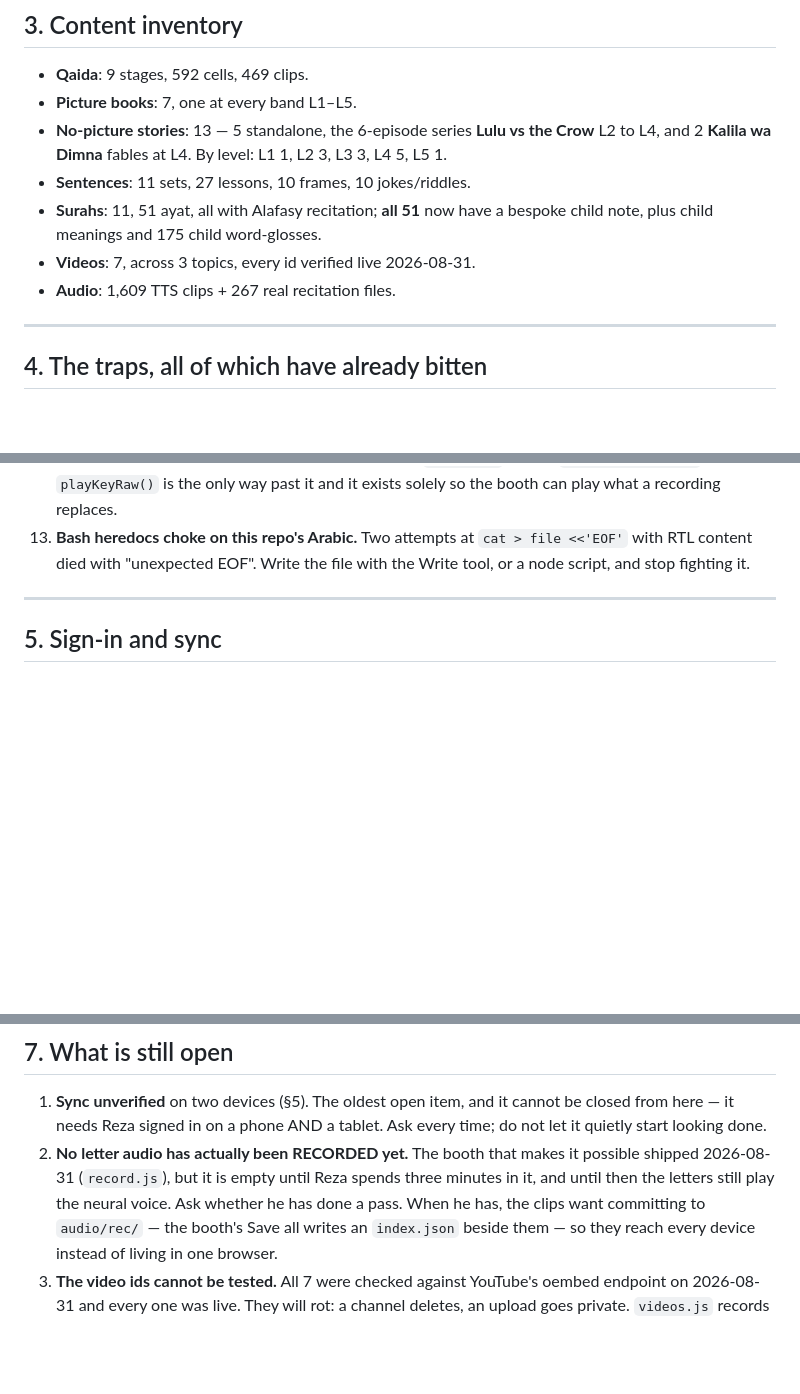
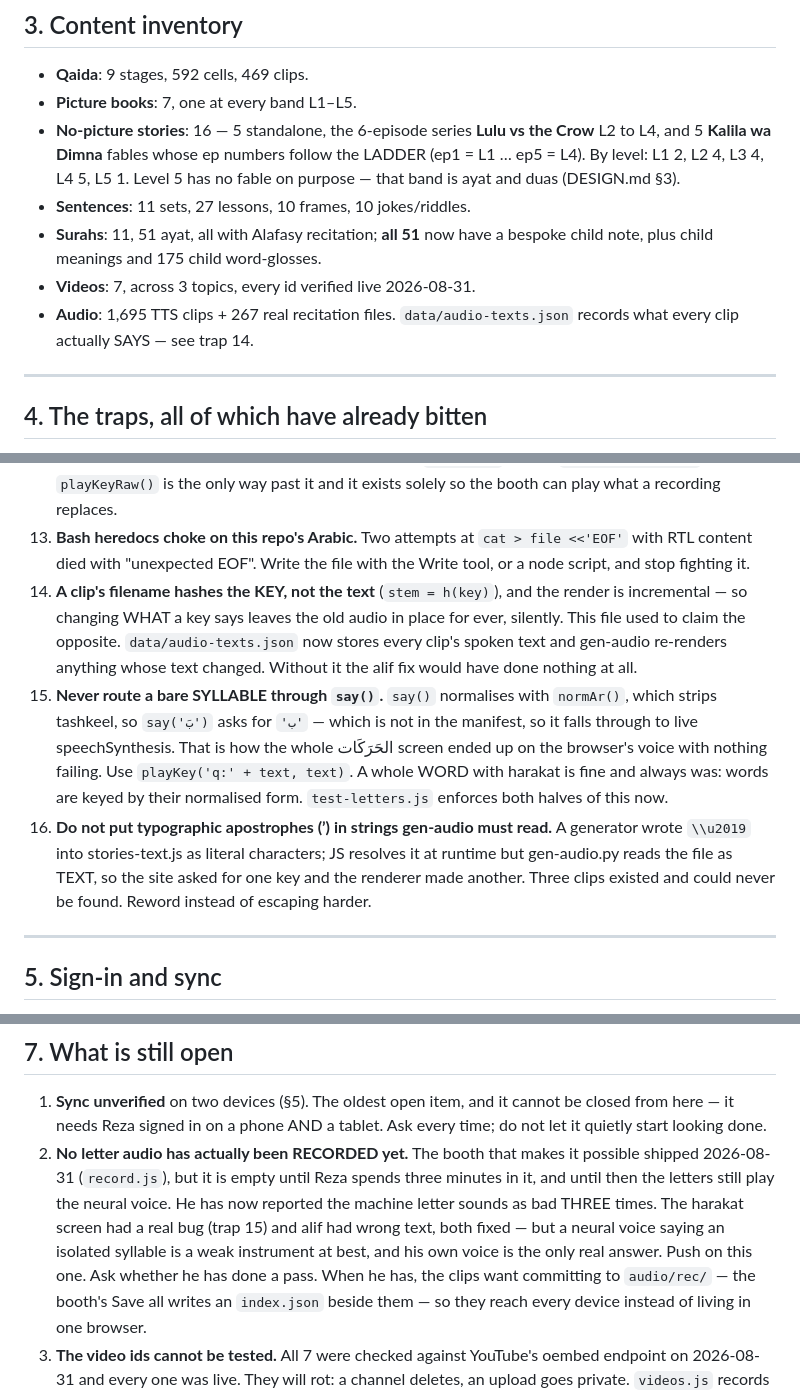
Before and after one commit to rkarim25/arabickids, a Markdown page: HANDOVER.md, 3 parts joined by grey strips. Rendered like a GitHub page; blank space fills up the shorter version.

Commit message:
Write down the three traps that cost this session
Traps 14-16: the filename hashes the KEY so changed text is never re-rendered;
never route a bare syllable through say() because normAr strips the haraka and
the bare letter is not in the manifest; and no typographic apostrophes in
strings gen-audio has to read as text. All three failed SILENTLY, which is why
they each cost a round of his testing rather than a red test.

Also the real counts (16 text stories, 1,695 clips) and an honest note on §7.2:
he has now reported the machine letter sounds as bad three times, two real bugs
were behind it, and his own voice is still the only complete answer.

Co-Authored-By: Claude Opus 5 <noreply@anthropic.com>

```diff
--- a/HANDOVER.md
+++ b/HANDOVER.md
@@ -62,14 +62,17 @@ Shared: `audio.js` (all playback), `sync.js` (Google sign-in + star sync),
 
 - **Qaida**: 9 stages, 592 cells, 469 clips.
 - **Picture books**: 7, one at every band L1–L5.
-- **No-picture stories**: 13 — 5 standalone, the 6-episode series
-  **Lulu vs the Crow** L2 to L4, and 2 **Kalila wa Dimna** fables at L4.
-  By level: L1 1, L2 3, L3 3, L4 5, L5 1.
+- **No-picture stories**: 16 — 5 standalone, the 6-episode series
+  **Lulu vs the Crow** L2 to L4, and 5 **Kalila wa Dimna** fables whose ep
+  numbers follow the LADDER (ep1 = L1 … ep5 = L4).
+  By level: L1 2, L2 4, L3 4, L4 5, L5 1.
+  Level 5 has no fable on purpose — that band is ayat and duas (DESIGN.md §3).
 - **Sentences**: 11 sets, 27 lessons, 10 frames, 10 jokes/riddles.
 - **Surahs**: 11, 51 ayat, all with Alafasy recitation; **all 51** now have a
   bespoke child note, plus child meanings and 175 child word-glosses.
 - **Videos**: 7, across 3 topics, every id verified live 2026-08-31.
-- **Audio**: 1,609 TTS clips + 267 real recitation files.
+- **Audio**: 1,695 TTS clips + 267 real recitation files. `data/audio-texts.json`
+  records what every clip actually SAYS — see trap 14.
 
 ---
 
@@ -105,6 +108,24 @@ Shared: `audio.js` (all playback), `sync.js` (Google sign-in + star sync),
 13. **Bash heredocs choke on this repo's Arabic.** Two attempts at
     `cat > file <<'EOF'` with RTL content died with "unexpected EOF". Write the
     file with the Write tool, or a node script, and stop fighting it.
+14. **A clip's filename hashes the KEY, not the text** (`stem = h(key)`), and
+    the render is incremental — so changing WHAT a key says leaves the old
+    audio in place for ever, silently. This file used to claim the opposite.
+    `data/audio-texts.json` now stores every clip's spoken text and gen-audio
+    re-renders anything whose text changed. Without it the alif fix would have
+    done nothing at all.
+15. **Never route a bare SYLLABLE through `say()`.** `say()` normalises with
+    `normAr()`, which strips tashkeel, so `say('بَ')` asks for `'ب'` — which is
+    not in the manifest, so it falls through to live speechSynthesis. That is
+    how the whole الحَرَكَات screen ended up on the browser's voice with nothing
+    failing. Use `playKey('q:' + text, text)`. A whole WORD with harakat is
+    fine and always was: words are keyed by their normalised form.
+    `test-letters.js` enforces both halves of this now.
+16. **Do not put typographic apostrophes (’) in strings gen-audio must read.**
+    A generator wrote `\\u2019` into stories-text.js as literal characters;
+    JS resolves it at runtime but gen-audio.py reads the file as TEXT, so the
+    site asked for one key and the renderer made another. Three clips existed
+    and could never be found. Reword instead of escaping harder.
 
 ---
 
@@ -153,6 +174,10 @@ affected clips** (filenames hash the text, not the voice), re-run.
 2. **No letter audio has actually been RECORDED yet.** The booth that makes it
    possible shipped 2026-08-31 (`record.js`), but it is empty until Reza spends
    three minutes in it, and until then the letters still play the neural voice.
+   He has now reported the machine letter sounds as bad THREE times. The
+   harakat screen had a real bug (trap 15) and alif had wrong text, both fixed
+   — but a neural voice saying an isolated syllable is a weak instrument at
+   best, and his own voice is the only real answer. Push on this one.
    Ask whether he has done a pass. When he has, the clips want committing to
    `audio/rec/` — the booth's Save all writes an `index.json` beside them — so
    they reach every device instead of living in one browser.
```
